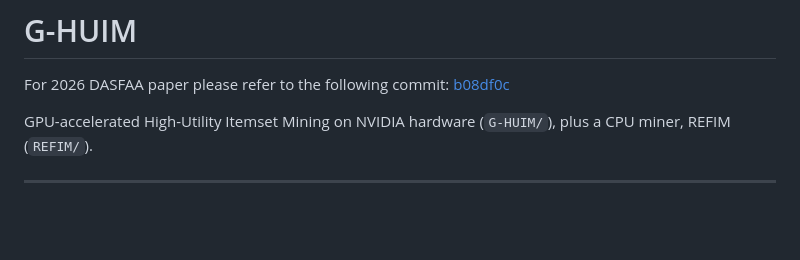
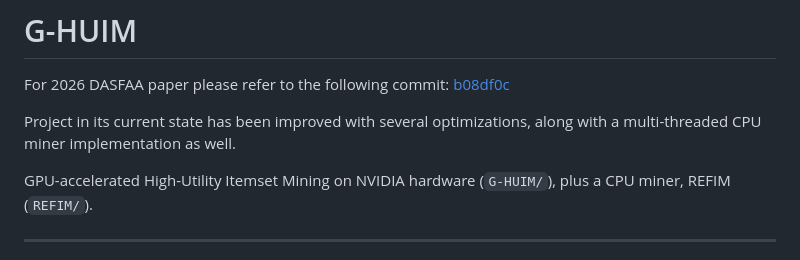
Before and after one commit to Tarun-Sreepada/G-HUIM, a Markdown page: README.md, the part around the change. Drawn GitHub-style; blank space fills up the shorter version.

```diff
--- a/README.md
+++ b/README.md
@@ -2,6 +2,8 @@
 
 For 2026 DASFAA paper please refer to the following commit:
 [b08df0c](https://github.com/Tarun-Sreepada/G-HUIM/commit/b08df0c2de23f2949935fc2522f66ff672a396b7)
+
+Project in its current state has been improved with several optimizations, along with a multi-threaded CPU miner implementation as well.
 
 GPU-accelerated High-Utility Itemset Mining on NVIDIA hardware (`G-HUIM/`), plus a CPU miner, REFIM (`REFIM/`).
 
```
